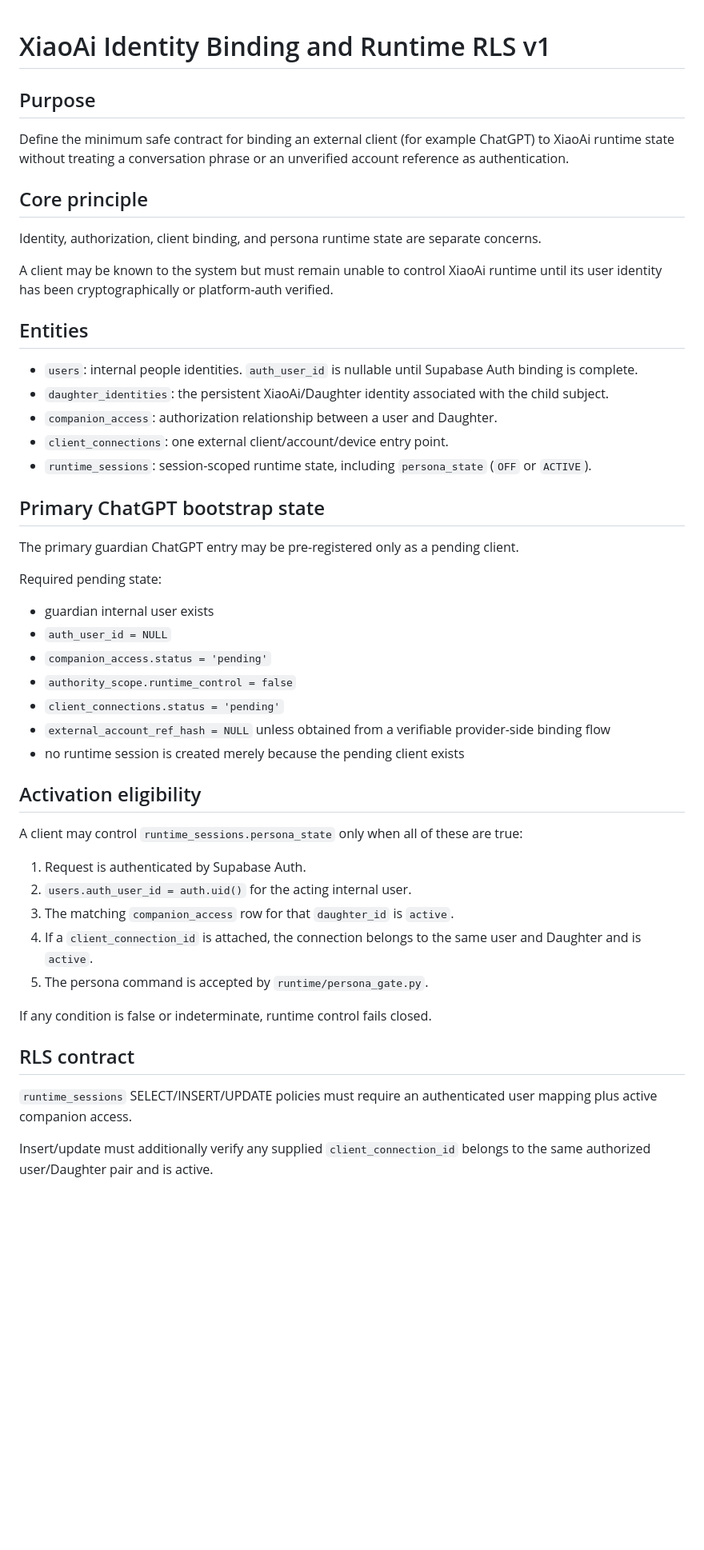
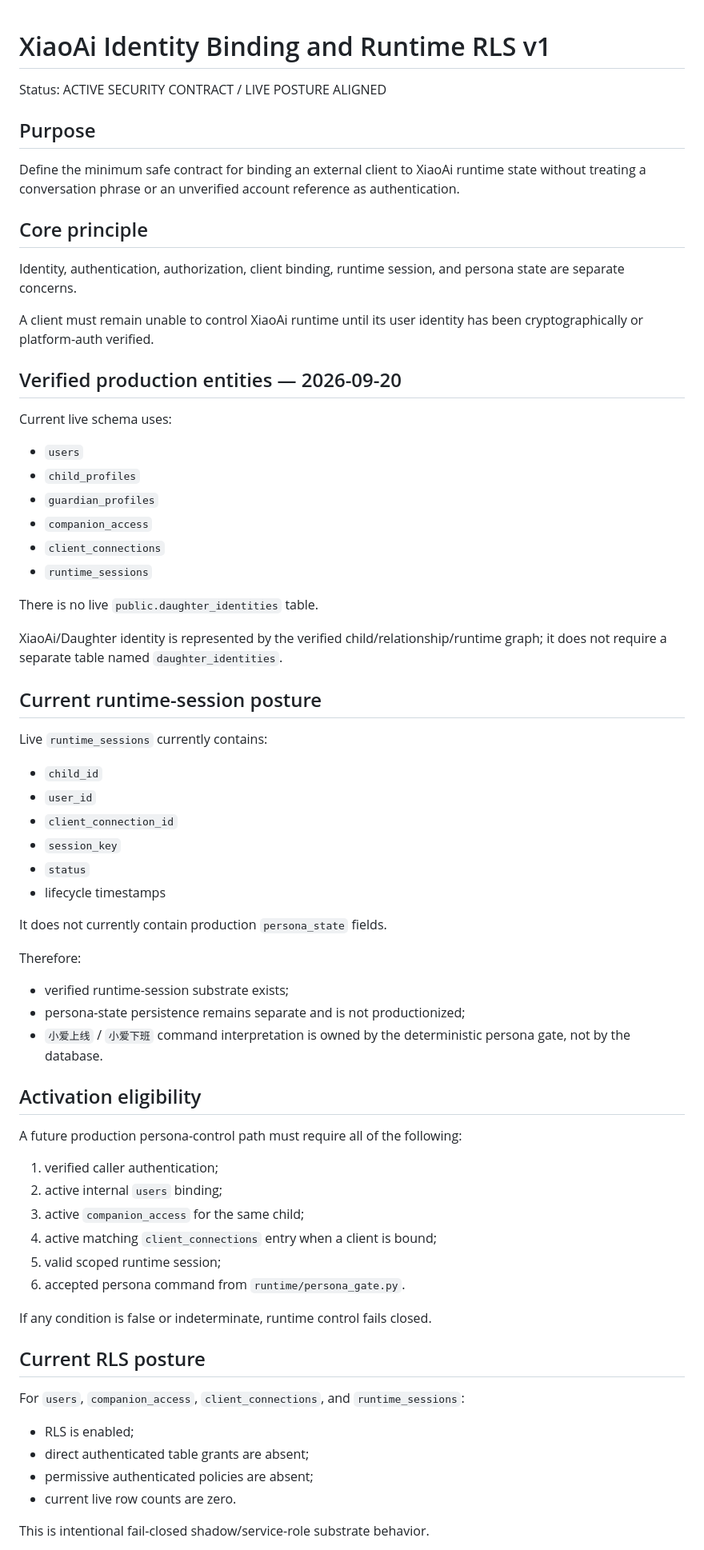
Before and after one commit to Xiao-E-26/daughter-companion-ai, a Markdown page: runtime/XIAOAI_IDENTITY_BINDING_AND_RLS_V1.md, the part around one of its changes. Shown at 80% size. GitHub-like rendering; blank space fills up the shorter version.

Commit message:
docs: align XiaoAi identity binding with live schema

```diff
--- a/runtime/XIAOAI_IDENTITY_BINDING_AND_RLS_V1.md
+++ b/runtime/XIAOAI_IDENTITY_BINDING_AND_RLS_V1.md
@@ -1,52 +1,68 @@
 # XiaoAi Identity Binding and Runtime RLS v1
+
+Status: ACTIVE SECURITY CONTRACT / LIVE POSTURE ALIGNED
 
 ## Purpose
 
-Define the minimum safe contract for binding an external client (for example ChatGPT) to XiaoAi runtime state without treating a conversation phrase or an unverified account reference as authentication.
+Define the minimum safe contract for binding an external client to XiaoAi runtime state without treating a conversation phrase or an unverified account reference as authentication.
 
 ## Core principle
 
-Identity, authorization, client binding, and persona runtime state are separate concerns.
+Identity, authentication, authorization, client binding, runtime session, and persona state are separate concerns.
 
-A client may be known to the system but must remain unable to control XiaoAi runtime until its user identity has been cryptographically or platform-auth verified.
+A client must remain unable to control XiaoAi runtime until its user identity has been cryptographically or platform-auth verified.
 
-## Entities
+## Verified production entities — 2026-09-20
 
-- `users`: internal people identities. `auth_user_id` is nullable until Supabase Auth binding is complete.
-- `daughter_identities`: the persistent XiaoAi/Daughter identity associated with the child subject.
-- `companion_access`: authorization relationship between a user and Daughter.
-- `client_connections`: one external client/account/device entry point.
-- `runtime_sessions`: session-scoped runtime state, including `persona_state` (`OFF` or `ACTIVE`).
+Current live schema uses:
+- `users`
+- `child_profiles`
+- `guardian_profiles`
+- `companion_access`
+- `client_connections`
+- `runtime_sessions`
 
-## Primary ChatGPT bootstrap state
+There is no live `public.daughter_identities` table.
 
-The primary guardian ChatGPT entry may be pre-registered only as a pending client.
+XiaoAi/Daughter identity is represented by the verified child/relationship/runtime graph; it does not require a separate table named `daughter_identities`.
 
-Required pending state:
+## Current runtime-session posture
 
-- guardian internal user exists
-- `auth_user_id = NULL`
-- `companion_access.status = 'pending'`
-- `authority_scope.runtime_control = false`
-- `client_connections.status = 'pending'`
-- `external_account_ref_hash = NULL` unless obtained from a verifiable provider-side binding flow
-- no runtime session is created merely because the pending client exists
+Live `runtime_sessions` currently contains:
+- `child_id`
+- `user_id`
+- `client_connection_id`
+- `session_key`
+- `status`
+- lifecycle timestamps
+
+It does not currently contain production `persona_state` fields.
+
+Therefore:
+- verified runtime-session substrate exists;
+- persona-state persistence remains separate and is not productionized;
+- `小爱上线` / `小爱下班` command interpretation is owned by the deterministic persona gate, not by the database.
 
 ## Activation eligibility
 
-A client may control `runtime_sessions.persona_state` only when all of these are true:
+A future production persona-control path must require all of the following:
 
-1. Request is authenticated by Supabase Auth.
-2. `users.auth_user_id = auth.uid()` for the acting internal user.
-3. The matching `companion_access` row for that `daughter_id` is `active`.
-4. If a `client_connection_id` is attached, the connection belongs to the same user and Daughter and is `active`.
-5. The persona command is accepted by `runtime/persona_gate.py`.
+1. verified caller authentication;
+2. active internal `users` binding;
+3. active `companion_access` for the same child;
+4. active matching `client_connections` entry when a client is bound;
+5. valid scoped runtime session;
+6. accepted persona command from `runtime/persona_gate.py`.
 
 If any condition is false or indeterminate, runtime control fails closed.
 
-## RLS contract
+## Current RLS posture
 
-`runtime_sessions` SELECT/INSERT/UPDATE policies must require an authenticated user mapping plus active companion access.
+For `users`, `companion_access`, `client_connections`, and `runtime_sessions`:
+- RLS is enabled;
+- direct authenticated table grants are absent;
+- permissive authenticated policies are absent;
+- current live row counts are zero.
 
-Insert/update must additionally verify any supplied `client_connection_id` belongs to the same authorized user/Daughter pair and is active.
+This is intentional fail-closed shadow/service-role substrate behavior.
 
```
Also changed, not shown: other parts of runtime/XIAOAI_IDENTITY_BINDING_AND_RLS_V1.md (+15 -34 lines).
